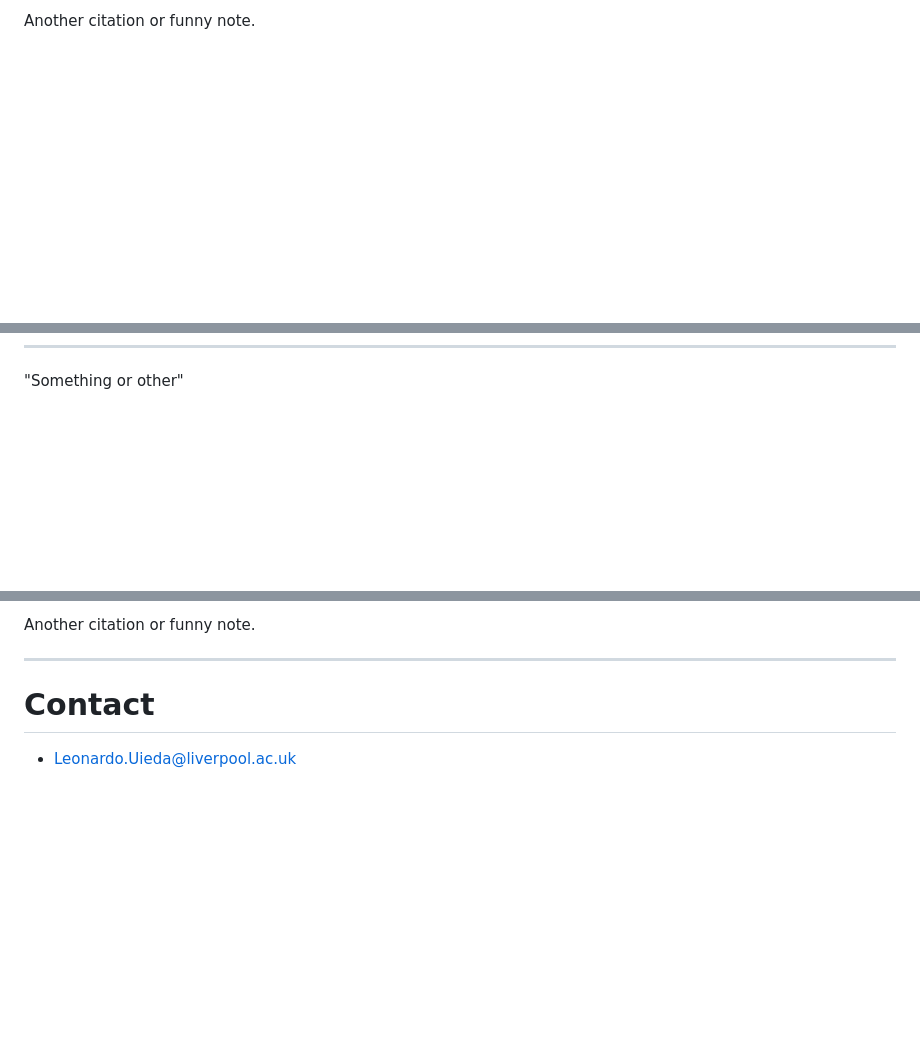
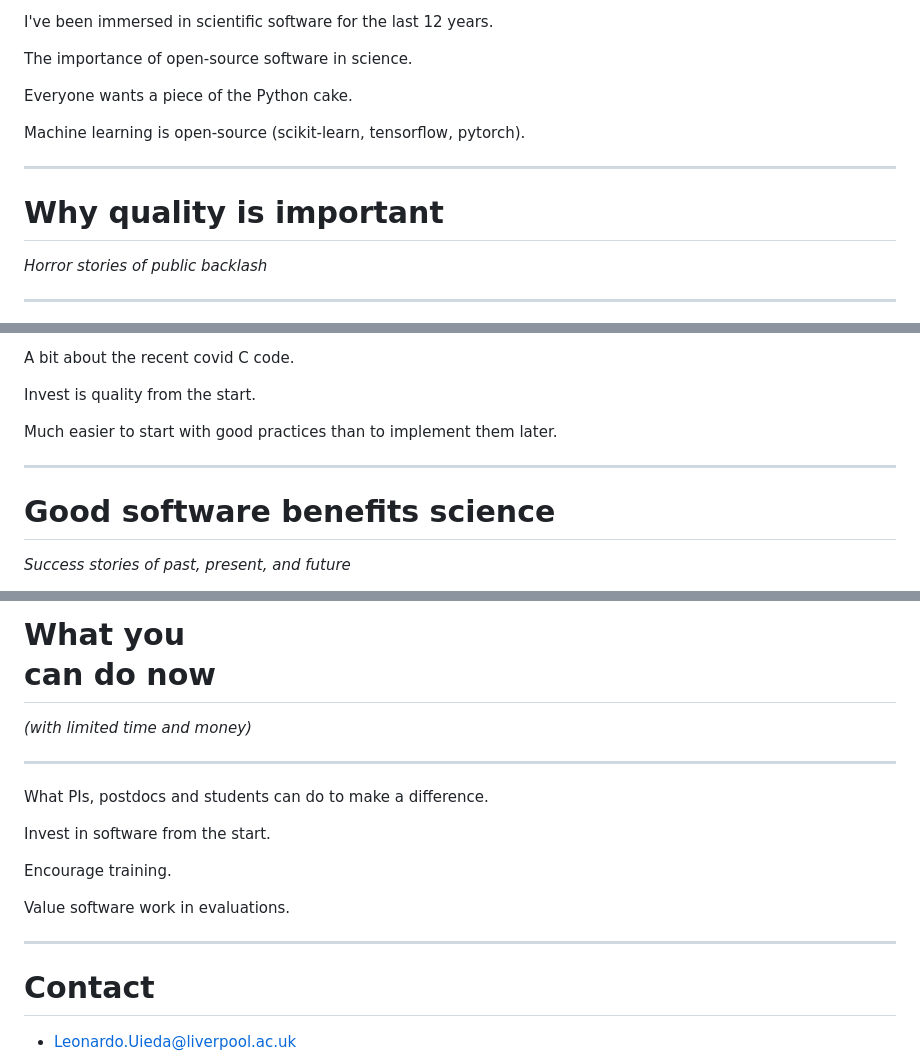
Before and after one commit to leouieda/2020-07-01-kiel, a Markdown page: content.md, 3 parts joined by grey strips. Drawn GitHub-style; blank space fills up the shorter version.

Commit message:
Add general outline of presentation

```diff
--- a/content.md
+++ b/content.md
@@ -101,6 +122,24 @@ Image from [this place](http://www.leouieda.com)
 
-Another citation or funny note.
+I've been immersed in scientific software for the last 12 years.
 
+The importance of open-source software in science.
+
+Everyone wants a piece of the Python cake.
+
+Machine learning is open-source (scikit-learn, tensorflow, pytorch).
+
+---
+
+<!-- .slide: class="slide-transition" data-background-color="rgb(25, 34, 55)" -->
+
+<div class="centered">
+<div>
+
+# Why quality is important
+
+*Horror stories of public backlash*
+
+</div>
 </div>
 
 ---
@@ -109,6 +148,19 @@ Another citation or funny note.
 
-<div class="r-stretch quote">
+A bit about the recent covid C code.
 
-"Something or other"
+Invest is quality from the start.
+
+Much easier to start with good practices than to implement them later.
+
+---
+
+<!-- .slide: class="slide-transition" data-background-color="rgb(25, 34, 55)" -->
+
+<div class="centered">
+<div>
+
+# Good software benefits science
+
+*Success stories of past, present, and future*
 
 </div>
@@ -117,7 +170,25 @@ Another citation or funny note.
 
-Another citation or funny note.
+<!-- .slide: class="slide-transition" data-background-color="rgb(25, 34, 55)" -->
+
+<div class="centered">
+<div>
+
+# What you <br> can do now
+
+*(with limited time and money)*
 
 </div>
+</div>
+
+---
+
+What PIs, postdocs and students can do to make a difference.
+
+Invest in software from the start.
+
+Encourage training.
+
+Value software work in evaluations.
 
 ---
 
```
Also changed, not shown: other parts of content.md (+47 -25 lines), img/first-contact-with-c.jpg, img/gmt-white.png (added), img/gmt.png, 4 other files.
